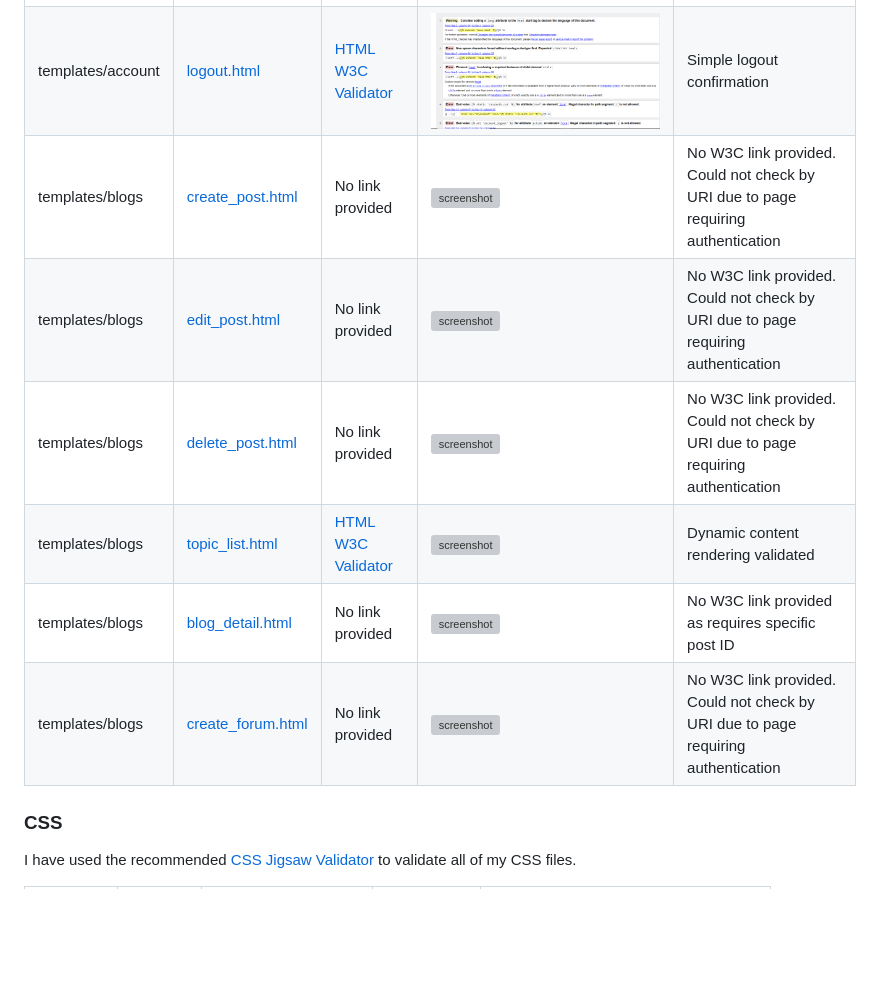
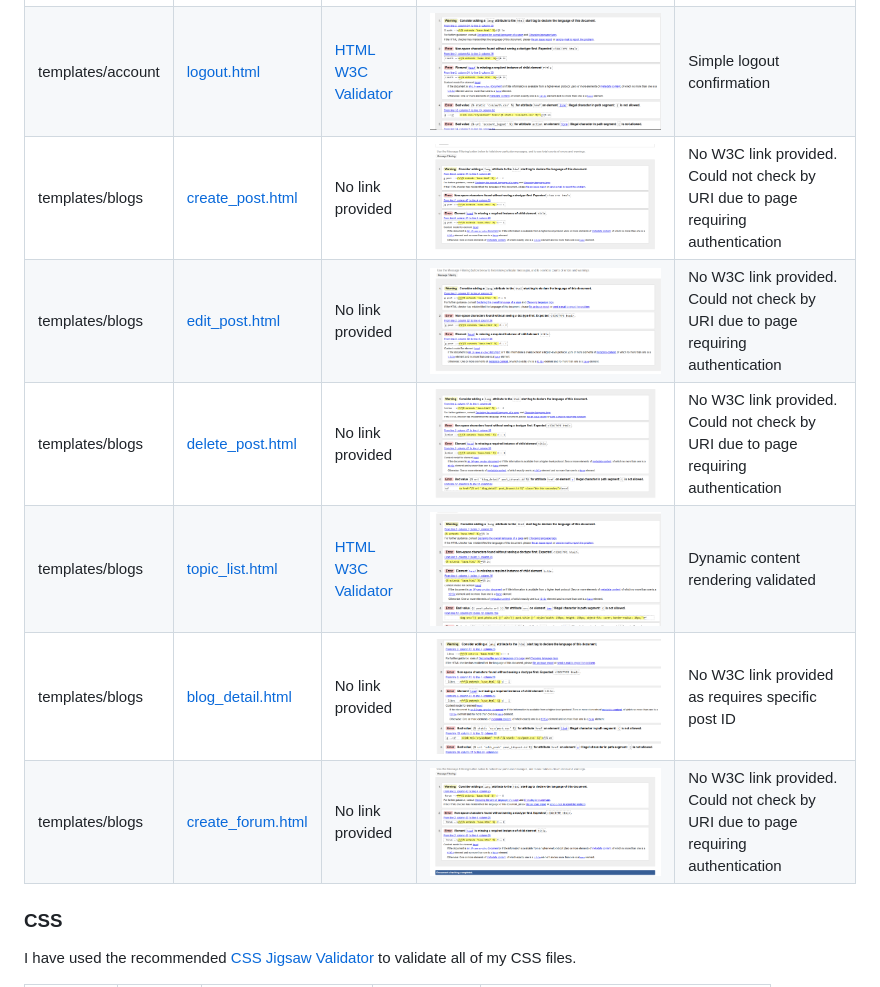
Before and after one commit to TranshumanistAJ/blogiverse, a Markdown page: TESTING.md, the part around the change. Rendered like a GitHub page; pictures changed too: documentation/validation/blog_detail.PNG (added), documentation/validation/create_forum.PNG (added), documentation/validation/create_post.PNG (added); blank space fills up the shorter version; grey boxes are pictures that could not be loaded.

Commit message:
finish the first section of the testing in the TESTING.md file

```diff
--- a/TESTING.md
+++ b/TESTING.md
@@ -17,12 +17,12 @@ I have used the recommended [HTML W3C Validator](https://validator.w3.org) to va
 | templates/account | [login.html](https://github.com/TranshumanistAJ/blogiverse/blob/main/templates/account/login.html) | [HTML W3C Validator](https://validator.w3.org/nu/?doc=https%3A%2F%2Fblogiverse-a5563d05b65c.herokuapp.com%2Faccounts%2Flogin%2F) | ![screenshot](documentation/validation/login.PNG) | Django-allauth integration validated |
 | templates/account | [signup.html](https://github.com/TranshumanistAJ/blogiverse/blob/main/templates/account/signup.html) | [HTML W3C Validator](https://validator.w3.org/nu/?doc=https%3A%2F%2Fblogiverse-a5563d05b65c.herokuapp.com%2Faccounts%2Fsignup%2F) | ![screenshot](documentation/validation/signup.PNG) | Form validation markup correct |
 | templates/account | [logout.html](https://github.com/TranshumanistAJ/blogiverse/blob/main/templates/account/logout.html) | [HTML W3C Validator](https://validator.w3.org/nu/?doc=https%3A%2F%2Fblogiverse-a5563d05b65c.herokuapp.com%2Faccounts%2Flogout%2F) | ![screenshot](documentation/validation/logout.PNG) | Simple logout confirmation |
-| templates/blogs | [create_post.html](https://github.com/TranshumanistAJ/blogiverse/blob/main/templates/blogs/create_post.html) | No link provided | ![screenshot](docs/validation/html-create-post.png) | No W3C link provided. Could not check by URI due to page requiring authentication |
-| templates/blogs | [edit_post.html](https://github.com/TranshumanistAJ/blogiverse/blob/main/templates/blogs/edit_post.html) | No link provided | ![screenshot](docs/validation/html-edit-post.png) | No W3C link provided. Could not check by URI due to page requiring authentication |
-| templates/blogs | [delete_post.html](https://github.com/TranshumanistAJ/blogiverse/blob/main/templates/blogs/delete_post.html) | No link provided | ![screenshot](docs/validation/html-delete-post.png) | No W3C link provided. Could not check by URI due to page requiring authentication |
-| templates/blogs | [topic_list.html](https://github.com/TranshumanistAJ/blogiverse/blob/main/templates/blogs/topic_list.html) | [HTML W3C Validator](https://validator.w3.org/nu/?doc=https%3A%2F%2Fblogiverse-a5563d05b65c.herokuapp.com%2FPersonal%2520Growth%2F) | ![screenshot](docs/validation/html-topic-list.png) | Dynamic content rendering validated |
-| templates/blogs | [blog_detail.html](https://github.com/TranshumanistAJ/blogiverse/blob/main/templates/blogs/blog_detail.html) | No link provided | ![screenshot](docs/validation/html-blog-detail.png) | No W3C link provided as requires specific post ID |
-| templates/blogs | [create_forum.html](https://github.com/TranshumanistAJ/blogiverse/blob/main/templates/blogs/create_forum.html) | No link provided | ![screenshot](docs/validation/html-create-forum.png) | No W3C link provided. Could not check by URI due to page requiring authentication |
+| templates/blogs | [create_post.html](https://github.com/TranshumanistAJ/blogiverse/blob/main/templates/blogs/create_post.html) | No link provided | ![screenshot](documentation/validation/create_post.PNG) | No W3C link provided. Could not check by URI due to page requiring authentication |
+| templates/blogs | [edit_post.html](https://github.com/TranshumanistAJ/blogiverse/blob/main/templates/blogs/edit_post.html) | No link provided | ![screenshot](documentation/validation/edit_post.PNG) | No W3C link provided. Could not check by URI due to page requiring authentication |
+| templates/blogs | [delete_post.html](https://github.com/TranshumanistAJ/blogiverse/blob/main/templates/blogs/delete_post.html) | No link provided | ![screenshot](documentation/validation/delete_post.PNG) | No W3C link provided. Could not check by URI due to page requiring authentication |
+| templates/blogs | [topic_list.html](https://github.com/TranshumanistAJ/blogiverse/blob/main/templates/blogs/topic_list.html) | [HTML W3C Validator](https://validator.w3.org/nu/?doc=https%3A%2F%2Fblogiverse-a5563d05b65c.herokuapp.com%2FPersonal%2520Growth%2F) | ![screenshot](documentation/validation/topic_list.PNG) | Dynamic content rendering validated |
+| templates/blogs | [blog_detail.html](https://github.com/TranshumanistAJ/blogiverse/blob/main/templates/blogs/blog_detail.html) | No link provided | ![screenshot](documentation/validation/blog_detail.PNG) | No W3C link provided as requires specific post ID |
+| templates/blogs | [create_forum.html](https://github.com/TranshumanistAJ/blogiverse/blob/main/templates/blogs/create_forum.html) | No link provided | ![screenshot](documentation/validation/create_forum.PNG) | No W3C link provided. Could not check by URI due to page requiring authentication |
 
 ### CSS
 
```
